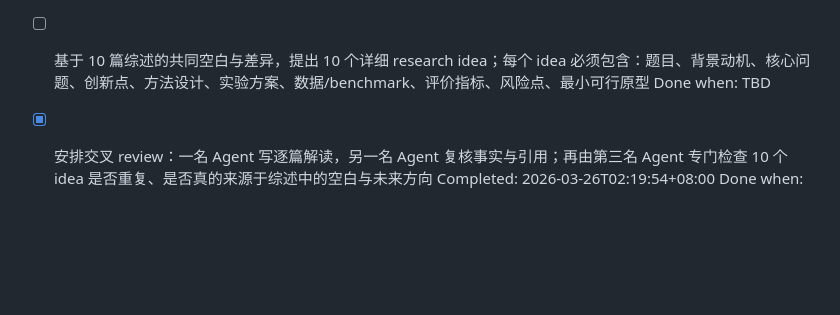
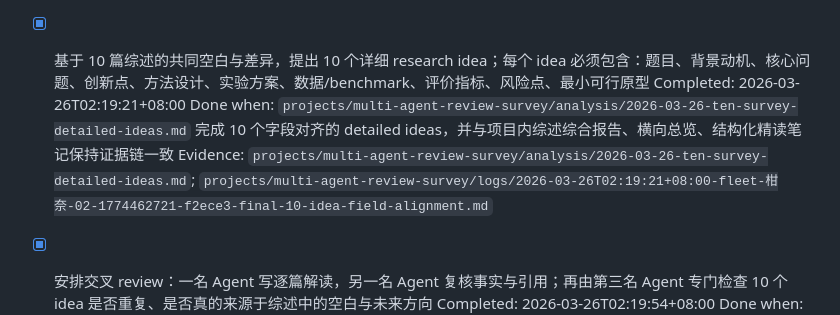
Before and after one commit to Baiyouawa/akari-codex, a Markdown page: projects/multi-agent-review-survey/TASKS.md, the part around the change. Drawn GitHub-style; blank space fills up the shorter version.

```diff
--- a/projects/multi-agent-review-survey/TASKS.md
+++ b/projects/multi-agent-review-survey/TASKS.md
@@ -181,8 +181,10 @@
   Done when: `projects/multi-agent-review-survey/ten_multi_agent_surveys_cn.md` 已存在，且文档中可检出 `## 1. 执行摘要`、`## 2. 十篇逐篇精读卡片`、`## 3. 横向对比表`、`## 4. 关键趋势`、`## 5. 局限与机会` 等对应章节
   Evidence: `projects/multi-agent-review-survey/ten_multi_agent_surveys_cn.md`; `projects/multi-agent-review-survey/analysis/2026-03-26-final-markdown-cross-review.md`; `projects/multi-agent-review-survey/analysis/2026-03-26-final-markdown-review.md`
 
-- [ ] 基于 10 篇综述的共同空白与差异，提出 10 个详细 research idea；每个 idea 必须包含：题目、背景动机、核心问题、创新点、方法设计、实验方案、数据/benchmark、评价指标、风险点、最小可行原型
-  Done when: TBD
+- [x] 基于 10 篇综述的共同空白与差异，提出 10 个详细 research idea；每个 idea 必须包含：题目、背景动机、核心问题、创新点、方法设计、实验方案、数据/benchmark、评价指标、风险点、最小可行原型
+  Completed: 2026-03-26T02:19:21+08:00
+  Done when: `projects/multi-agent-review-survey/analysis/2026-03-26-ten-survey-detailed-ideas.md` 完成 10 个字段对齐的 detailed ideas，并与项目内综述综合报告、横向总览、结构化精读笔记保持证据链一致
+  Evidence: `projects/multi-agent-review-survey/analysis/2026-03-26-ten-survey-detailed-ideas.md`; `projects/multi-agent-review-survey/logs/2026-03-26T02:19:21+08:00-fleet-柑奈-02-1774462721-f2ece3-final-10-idea-field-alignment.md`
 
 - [x] 安排交叉 review：一名 Agent 写逐篇解读，另一名 Agent 复核事实与引用；再由第三名 Agent 专门检查 10 个 idea 是否重复、是否真的来源于综述中的空白与未来方向
   Completed: 2026-03-26T02:19:54+08:00
```
Also changed, not shown: projects/multi-agent-review-survey/README.md (+2 -0 lines).
